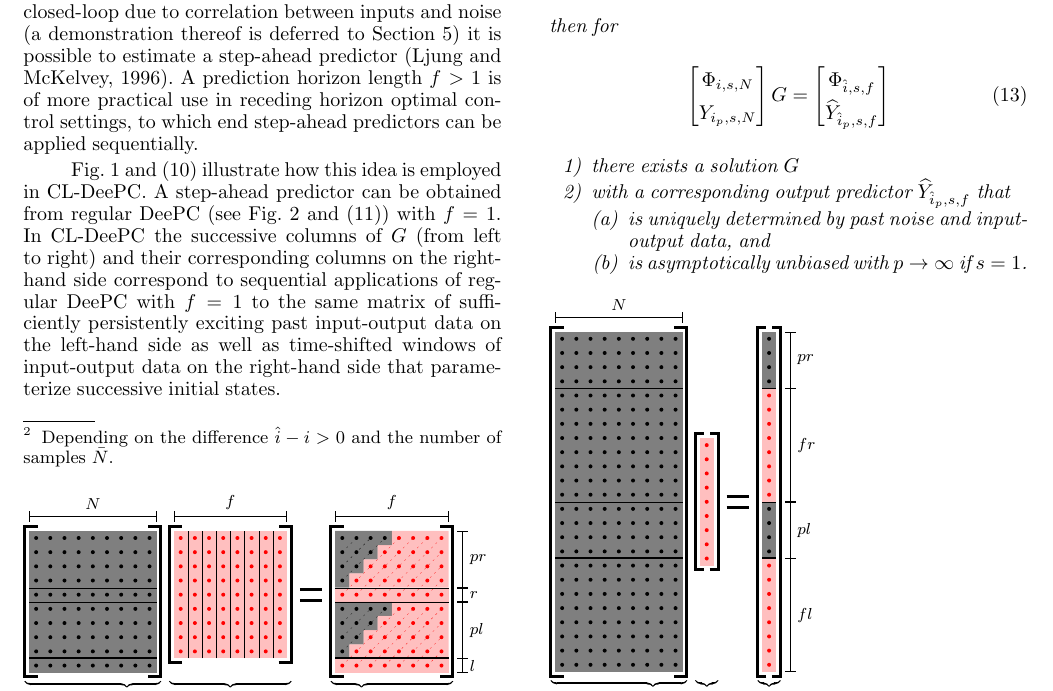
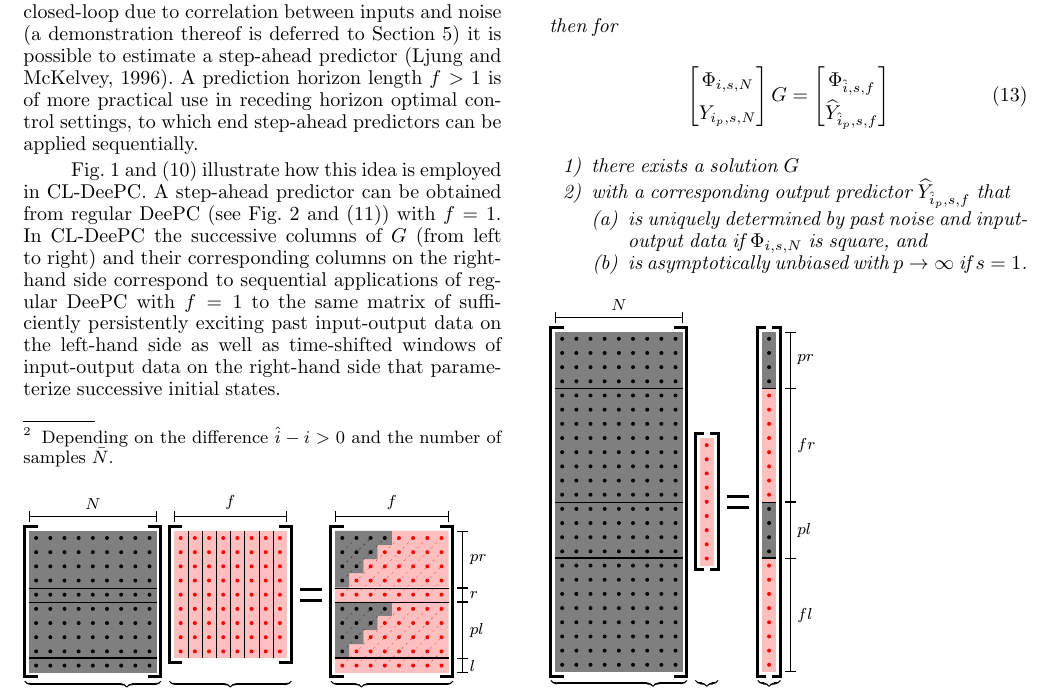
Before and after one commit to TUDelft-DataDrivenControl/Automatica2024_CL-DeePC, a LaTeX document (autosam.tex, which reads sections/3_CL_DeePC.tex): part of page 4 of 9, cut so that both start at the same text. Compiled offline with pdfLaTeX.

Commit message:
Update on Overleaf.

```diff
--- a/sections/3_CL_DeePC.tex
+++ b/sections/3_CL_DeePC.tex
@@ -59,7 +59,7 @@ Fig.~\ref{fig:CL-DeePC} and \eqref{eq:CL_DeePC_no_IVs} illustrate how this idea
         \item[1)] there exists a solution $G$\label{claim:G_exists}
         \item[2)] with a corresponding output predictor $\widehat{Y}_{\hat{i}_p,s,f}$ that
         \begin{enumerate}
-            \item is uniquely determined by past noise and input-output data, and%that uniquely specifies an output predictor
+            \item is uniquely determined by past noise and input-output data if $\Phi_{i,s,N}$ is square, and%that uniquely specifies an output predictor
             \item is asymptotically unbiased with $p\rightarrow\infty$ if $s=1$.
         \end{enumerate} %$\widehat{Y}_{\hat{i}_p,s,f}$
     \end{enumerate}
```
